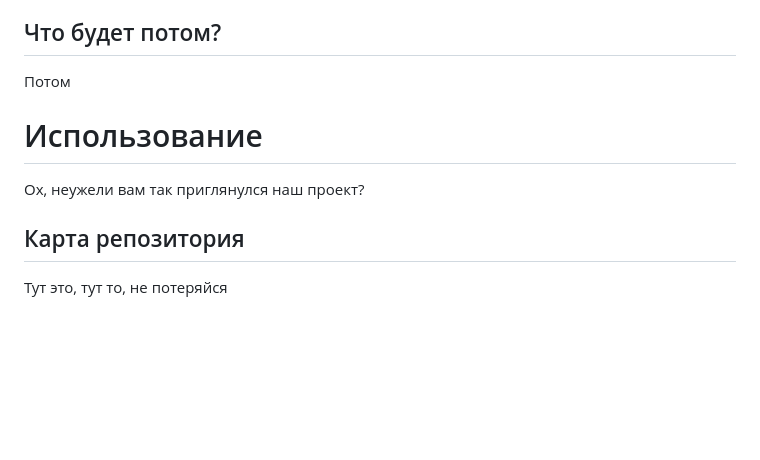
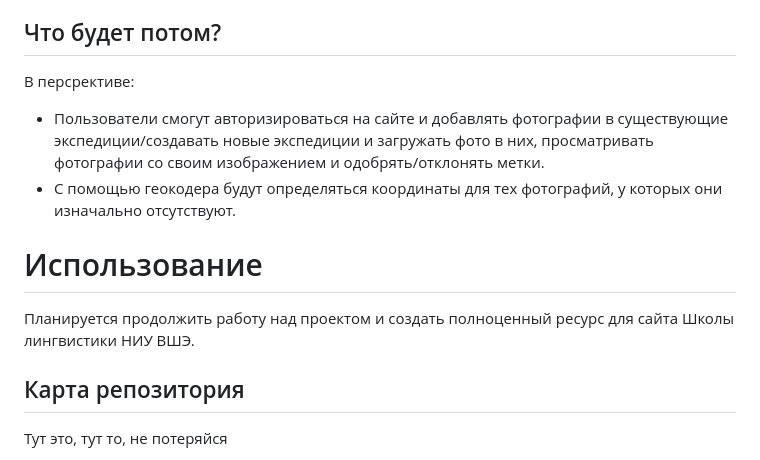
Before and after one commit to mininamaria/slexp, a Markdown page: README.md, the part around one of its changes. GitHub-like rendering; blank space fills up the shorter version.

```diff
--- a/README.md
+++ b/README.md
@@ -28,10 +26,12 @@
 
 
 ## Что будет потом?
-Потом
+В персрективе:
+  - Пользователи смогут авторизироваться на сайте и добавлять фотографии в существующие экспедиции/создавать новые экспедиции и загружать фото в них, просматривать фотографии со своим изображением и одобрять/отклонять метки.
+  - С помощью геокодера будут определяться координаты для тех фотографий, у которых они изначально отсутствуют.
 
 # Использование
-Ох, неужели вам так приглянулся наш проект?
+Планируется продолжить работу над проектом и создать полноценный ресурс для сайта Школы лингвистики НИУ ВШЭ.
 ## Карта репозитория
 Тут это, тут то, не потеряйся
 
```
Also changed, not shown: other parts of README.md (+1 -3 lines).
